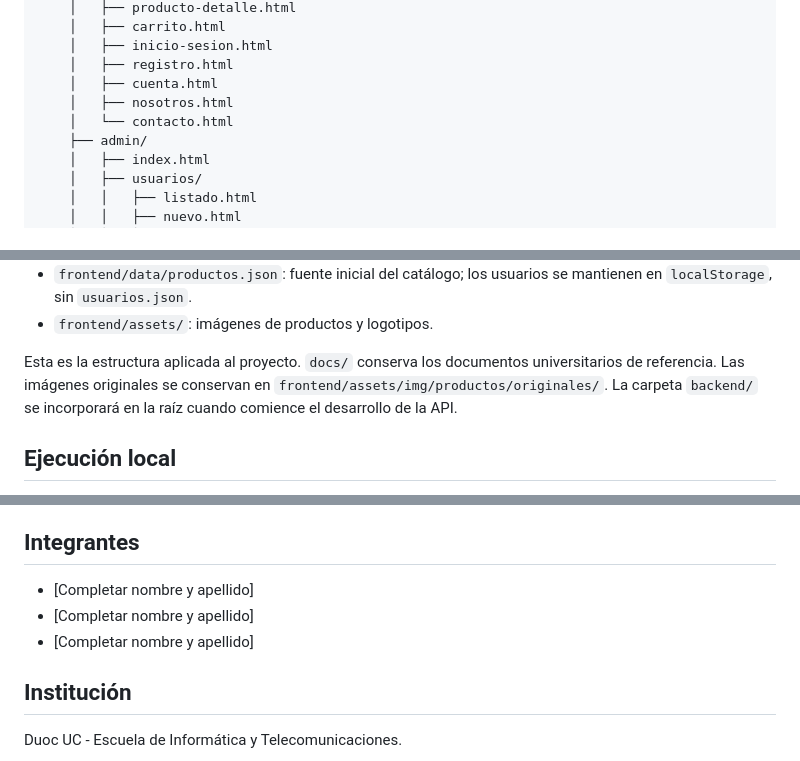
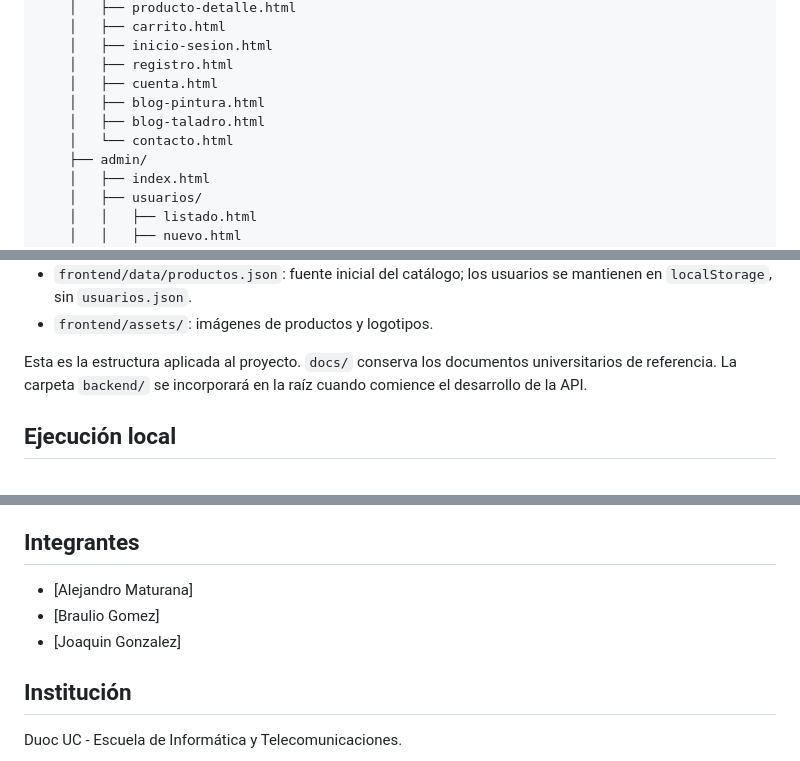
Before and after one commit to Joaco-coder-ia/Ferreteria_Api_Web_06_JBA, a Markdown page: README.md, 3 parts joined by grey strips. Drawn GitHub-style.

Commit message:
chore: se actualiza README.md, se corrige estructura del proyecto.

```diff
--- a/README.md
+++ b/README.md
@@ -50,8 +50,9 @@ Ferreteria_API/
     │   ├── inicio-sesion.html
     │   ├── registro.html
     │   ├── cuenta.html
-    │   ├── nosotros.html
-    │   └── contacto.html
+    │   ├── blog-pintura.html
+    │   ├── blog-taladro.html
+	│   └── contacto.html
     ├── admin/
     │   ├── index.html
     │   ├── usuarios/
@@ -111,7 +112,7 @@ Ferreteria_API/
 - `frontend/data/productos.json`: fuente inicial del catálogo; los usuarios se mantienen en `localStorage`, sin `usuarios.json`.
 - `frontend/assets/`: imágenes de productos y logotipos.
 
-Esta es la estructura aplicada al proyecto. `docs/` conserva los documentos universitarios de referencia. Las imágenes originales se conservan en `frontend/assets/img/productos/originales/`. La carpeta `backend/` se incorporará en la raíz cuando comience el desarrollo de la API.
+Esta es la estructura aplicada al proyecto. `docs/` conserva los documentos universitarios de referencia. La carpeta `backend/` se incorporará en la raíz cuando comience el desarrollo de la API.
 
 ## Ejecución local
 
@@ -148,9 +149,9 @@ Para revisar: crea una cuenta, inicia sesión, agrega un producto al carrito, ca
 
 ## Integrantes
 
-- [Completar nombre y apellido]
-- [Completar nombre y apellido]
-- [Completar nombre y apellido]
+- [Alejandro Maturana]
+- [Braulio Gomez]
+- [Joaquin Gonzalez]
 
 ## Institución
 
```
